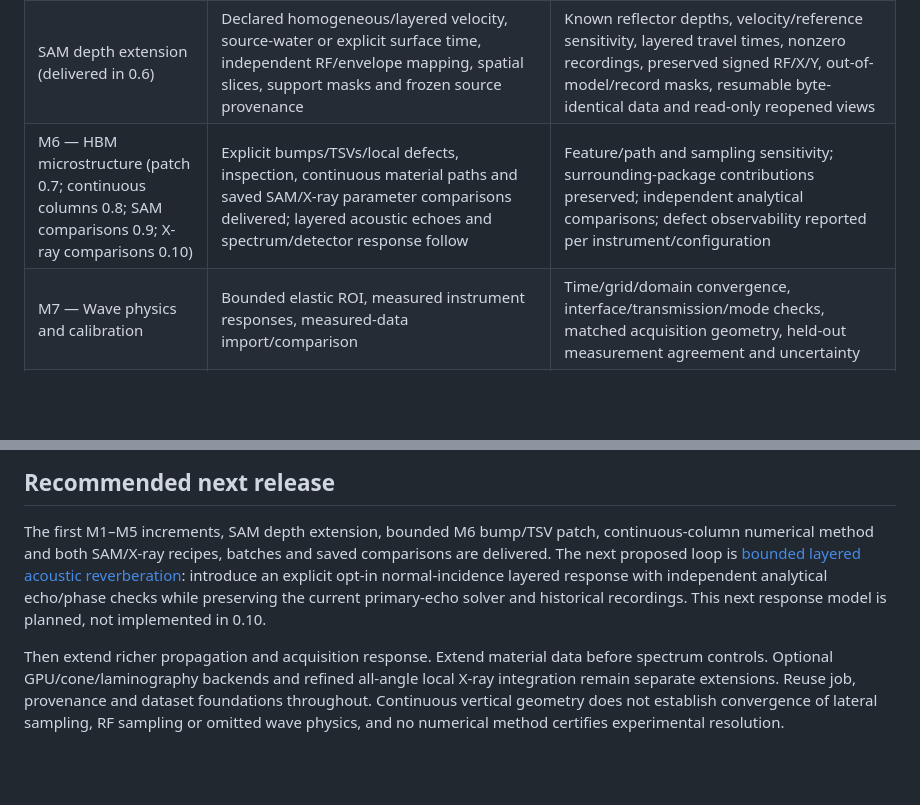
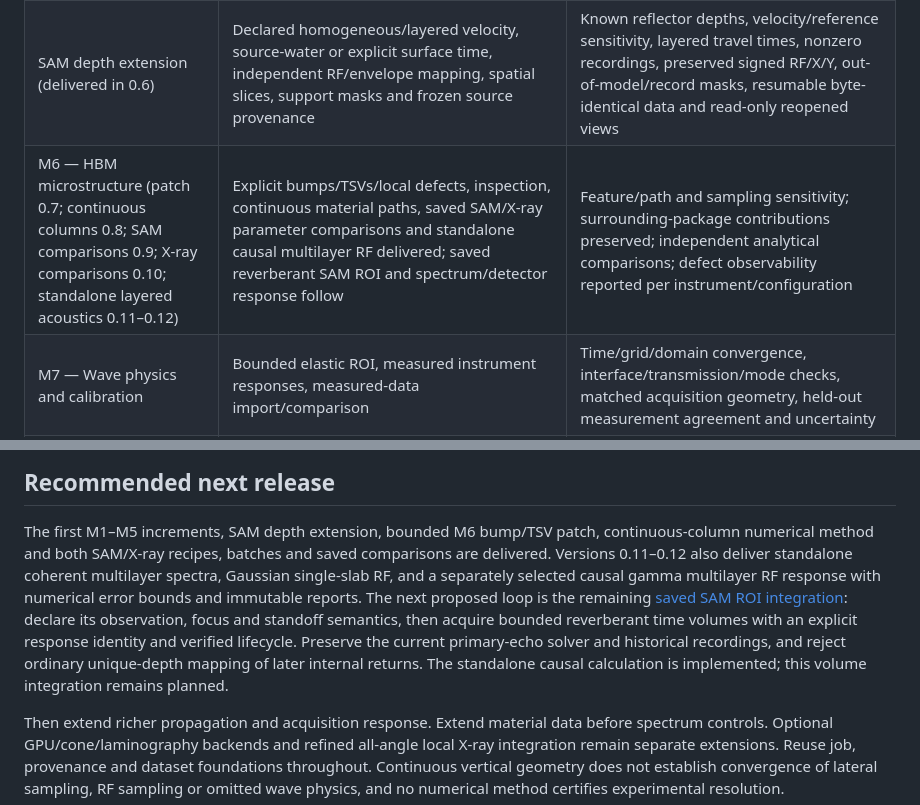
Before and after one commit to patrickjcraig/virtual-microscopy-workbench, a Markdown page: docs/EXPANSION_PLAN.md, 2 parts joined by grey strips. Drawn GitHub-style; blank space fills up the shorter version.

Commit message:
Align the next volume milestone with delivered causal RF

```diff
--- a/docs/EXPANSION_PLAN.md
+++ b/docs/EXPANSION_PLAN.md
@@ -250,7 +250,7 @@ Never silently lower the requested sampling. Offer a smaller ROI, fewer views, s
 | M4 — X-ray projection volume (delivered in 0.4) | Full-angle CPU parallel projector, independent detector/material sampling, source/detector/rotation controls, saved poses and counts/transmission/log/mask arrays, view/sinogram browser | Analytical lengths at 0°, 90° and oblique views; no angle singularities; asymmetric orientation tests; seeded noise statistics, byte-identical resume and preserved legacy SAM datasets |
 | M5 — Reconstruction (CPU baseline delivered in 0.5) | CPU parallel FBP from saved projections, linked spatial slices, filter/bounds controls, coverage masks and source provenance; GPU cone CT and iterative laminography remain future | Independent analytical ellipse scale/orientation, detector-sampling convergence, held-out projection residuals, 180°/360° weighting, invalid/truncated/limited-angle handling, byte-preserving resume and source independence after completion |
 | SAM depth extension (delivered in 0.6) | Declared homogeneous/layered velocity, source-water or explicit surface time, independent RF/envelope mapping, spatial slices, support masks and frozen source provenance | Known reflector depths, velocity/reference sensitivity, layered travel times, nonzero recordings, preserved signed RF/X/Y, out-of-model/record masks, resumable byte-identical data and read-only reopened views |
-| M6 — HBM microstructure (patch 0.7; continuous columns 0.8; SAM comparisons 0.9; X-ray comparisons 0.10) | Explicit bumps/TSVs/local defects, inspection, continuous material paths and saved SAM/X-ray parameter comparisons delivered; layered acoustic echoes and spectrum/detector response follow | Feature/path and sampling sensitivity; surrounding-package contributions preserved; independent analytical comparisons; defect observability reported per instrument/configuration |
+| M6 — HBM microstructure (patch 0.7; continuous columns 0.8; SAM comparisons 0.9; X-ray comparisons 0.10; standalone layered acoustics 0.11–0.12) | Explicit bumps/TSVs/local defects, inspection, continuous material paths, saved SAM/X-ray parameter comparisons and standalone causal multilayer RF delivered; saved reverberant SAM ROI and spectrum/detector response follow | Feature/path and sampling sensitivity; surrounding-package contributions preserved; independent analytical comparisons; defect observability reported per instrument/configuration |
 | M7 — Wave physics and calibration | Bounded elastic ROI, measured instrument responses, measured-data import/comparison | Time/grid/domain convergence, interface/transmission/mode checks, matched acquisition geometry, held-out measurement agreement and uncertainty |
 | M8 — Coupled multiphysics | Temperature/deformation/stress fields driving material and geometry updates between acquisitions | First validate one-way coupling and unit/coordinate transfer, then introduce validated feedback loops if the research requires them |
 
@@ -262,11 +262,16 @@ Keep the existing regression suite, then add tests that measure the new scientif
 
 The first M1–M5 increments, SAM depth extension, bounded M6 bump/TSV patch,
 continuous-column numerical method and both SAM/X-ray recipes, batches and saved
-comparisons are delivered. The next proposed loop is
-[bounded layered acoustic reverberation](LAYERED_ACOUSTICS_SPEC.md): introduce an
-explicit opt-in normal-incidence layered response with independent analytical
-echo/phase checks while preserving the current primary-echo solver and historical
-recordings. This next response model is planned, not implemented in 0.10.
+comparisons are delivered. Versions 0.11–0.12 also deliver standalone coherent
+multilayer spectra, Gaussian single-slab RF, and a separately selected causal
+gamma multilayer RF response with numerical error bounds and immutable reports.
+The next proposed loop is the remaining
+[saved SAM ROI integration](LAYERED_ACOUSTICS_SPEC.md): declare its observation,
+focus and standoff semantics, then acquire bounded reverberant time volumes with
+an explicit response identity and verified lifecycle. Preserve the current
+primary-echo solver and historical recordings, and reject ordinary unique-depth
+mapping of later internal returns. The standalone causal calculation is
+implemented; this volume integration remains planned.
 
 Then extend richer propagation and acquisition response.
 Extend material data before spectrum controls. Optional GPU/cone/laminography
```
Also changed, not shown: docs/LAYERED_ACOUSTICS_SPEC.md (+1 -1 lines).
